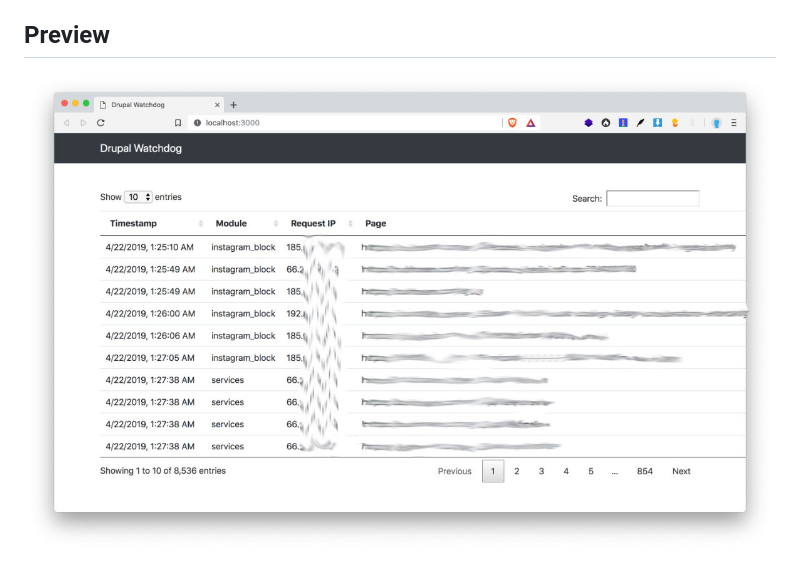
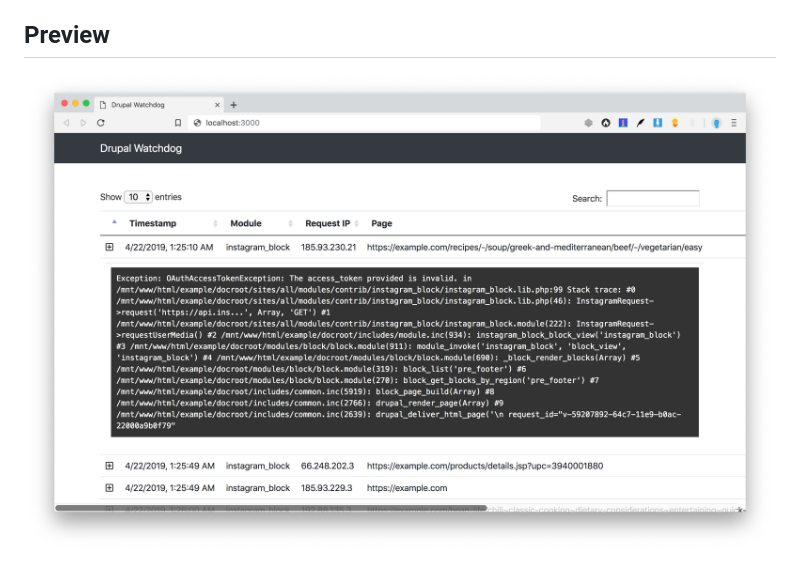
Before and after one commit to kyletaylored/acquia-watchdog-analyzer, a Markdown page: readme.md, the part around the change printed below. Rendered like a GitHub page; pictures changed too: acq-drup-watch.jpg (deleted), acq-drup-watch.png (added).

Commit message:
Add new screenshot

```diff
--- a/readme.md
+++ b/readme.md
@@ -23,4 +25,5 @@ $ php -S localhost:3000
 3. Now open http://localhost:3000 for the DataTable to load. **Important**: the JSON output must be in the same directory as the root server directory.
 
 ## Preview
-![Acquia Drupal Watchdog screenshot](https://github.com/kyletaylored/acquia-watchdog-analyzer/blob/master/acq-drup-watch.jpg?raw=true)
+
+![Acquia Drupal Watchdog screenshot](https://github.com/kyletaylored/acquia-watchdog-analyzer/blob/master/acq-drup-watch.png?raw=true)
```
Also changed, not shown: other parts of readme.md (+2 -0 lines).
